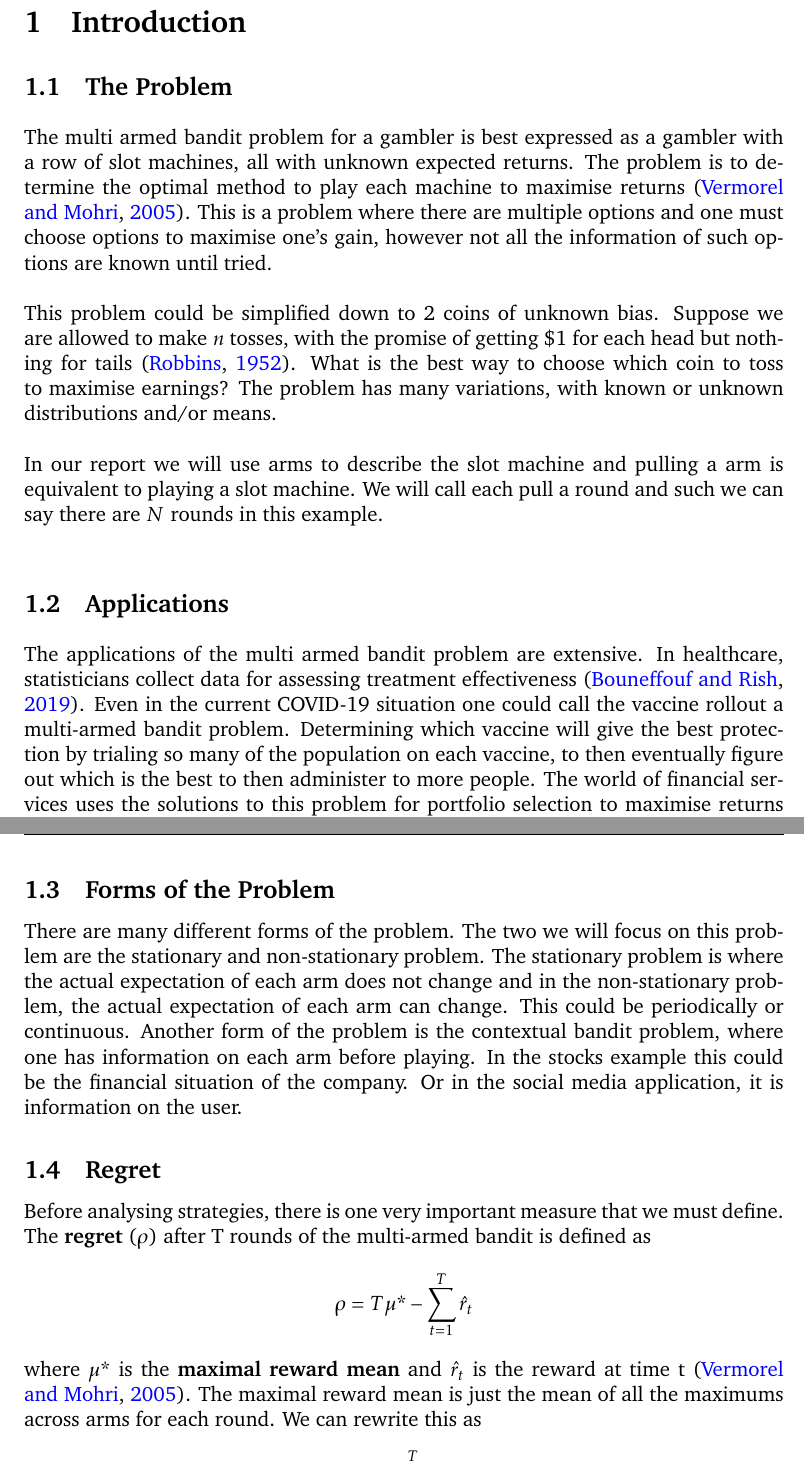
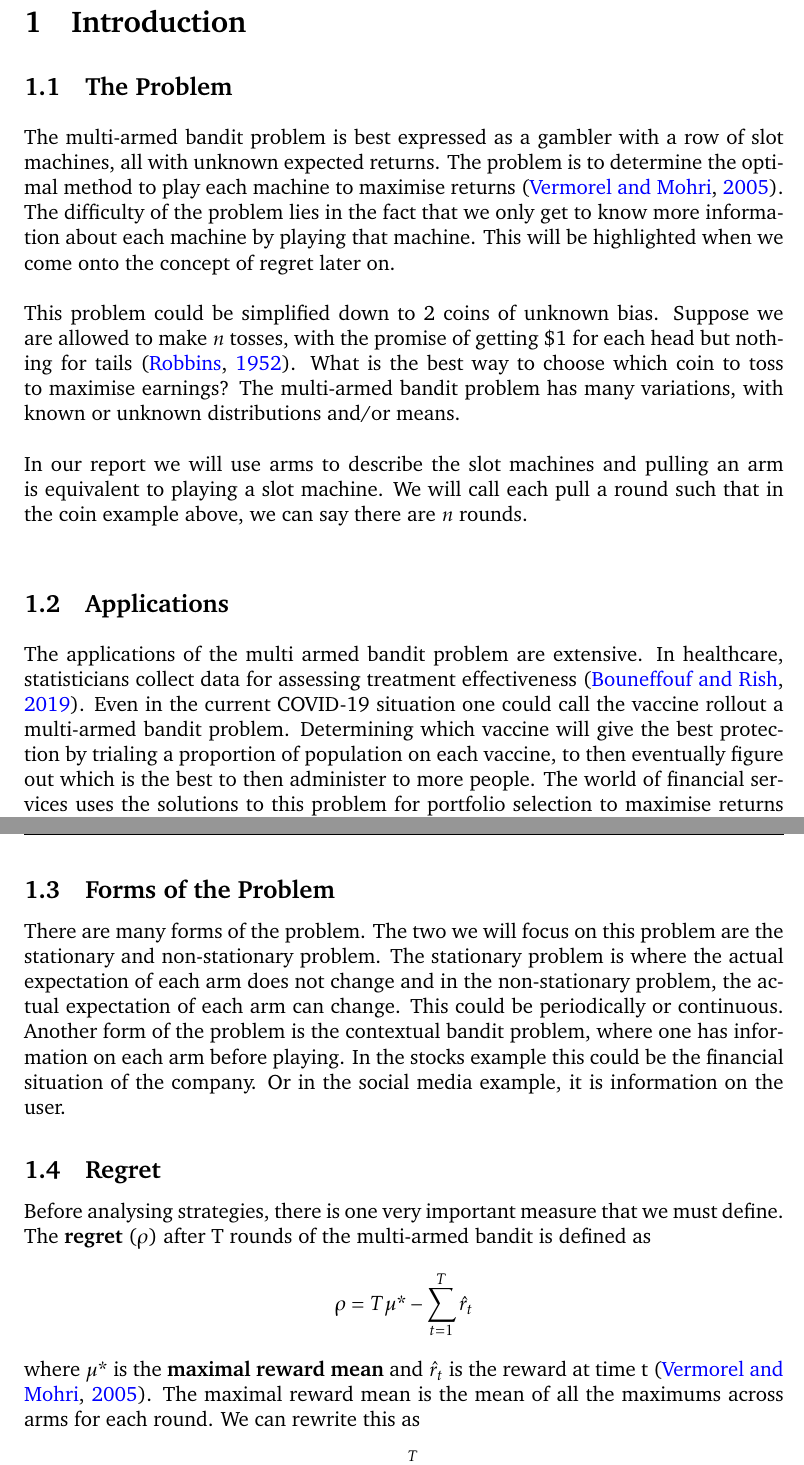
Before and after one commit to ShivamAmratlalPatel/M2RGroupProject, a LaTeX document (report/coursework.tex, which reads report/introduction.tex): two parts of pages 4 and 5 of 27, joined at a grey line, cut so that both start at the same text. Compiled offline with pdfLaTeX.

Commit message:
Minor changes

```diff
--- a/report/introduction.tex
+++ b/report/introduction.tex
@@ -1,23 +1,24 @@
 \section{Introduction}\label{sec:introduction}
 
 \subsection{The Problem}\label{subsec:the-problem}
-The multi armed bandit problem for a gambler is best expressed as a gambler with a row of slot machines, all with unknown expected returns.
+The multi-armed bandit problem is best expressed as a gambler with a row of slot machines, all with unknown expected returns.
 The problem is to determine the optimal method to play each machine to maximise returns~\citep{vermorel}.
-This is a problem where there are multiple options and one must choose options to maximise one's gain, however not all the information of such options are known until tried.
+The difficulty of the problem lies in the fact that we only get to know more information about each machine by playing that machine.
+This will be highlighted when we come onto the concept of regret later on.
 \newline
 \newline
 This problem could be simplified down to 2 coins of unknown bias.
 Suppose we are allowed to make $n$ tosses, with the promise of getting \$1 for each head but nothing for tails~\citep{robbins1952some}.
 What is the best way to choose which coin to toss to maximise earnings?
-The problem has many variations, with known or unknown distributions and/or means.
+The multi-armed bandit problem has many variations, with known or unknown distributions and/or means.
 \newline
 \newline
-In our report we will use arms to describe the slot machine and pulling a arm is equivalent to playing a slot machine.
-We will call each pull a round and such we can say there are $N$ rounds in this example.
+In our report we will use arms to describe the slot machines and pulling an arm is equivalent to playing a slot machine.
+We will call each pull a round such that in the coin example above, we can say there are $n$ rounds.
 
 \subsection{Applications}\label{subsec:applications}
 The applications of the multi armed bandit problem are extensive.
 In healthcare, statisticians collect data for assessing treatment effectiveness~\citep{bouneffouf2019survey}.
 Even in the current COVID-19 situation one could call the vaccine rollout a multi-armed bandit problem.
-Determining which vaccine will give the best protection by trialing so many of the population on each vaccine, to then eventually figure out which is the best to then administer to more people.
+Determining which vaccine will give the best protection by trialing a proportion of population on each vaccine, to then eventually figure out which is the best to then administer to more people.
 The world of financial services uses the solutions to this problem for portfolio selection to maximise returns on investments.
@@ -30,17 +31,17 @@ This particular problem exposes seeds of users to some information and then trac
 For example, on one particular website they may show different advertisements but for the same product to determine which advertisement results in the most people clicking on such advertisement.
 
 \subsection{Forms of the Problem}\label{subsec:forms-of-the-problem}
-There are many different forms of the problem.
+There are many forms of the problem.
 The two we will focus on this problem are the stationary and non-stationary problem.
 The stationary problem is where the actual expectation of each arm does not change and in the non-stationary problem, the actual expectation of each arm can change.
 This could be periodically or continuous.
 Another form of the problem is the contextual bandit problem, where one has information on each arm before playing.
 In the stocks example this could be the financial situation of the company.
-Or in the social media application, it is information on the user.
+Or in the social media example, it is information on the user.
 
 \subsection{Regret}\label{subsec:regret}
 Before analysing strategies, there is one very important measure that we must define.
 The \textbf{regret} ($\rho$) after T rounds of the multi-armed bandit is defined as \[\rho = T\mu\mbox{*} - \sum_{t=1}^T\hat{r}_t\] where $\mu\mbox{*}$ is the \textbf{maximal reward mean} and $\hat{r}_t$ is the reward at time t~\citep{vermorel}.
-The maximal reward mean is just the mean of all the maximums across arms for each round.
+The maximal reward mean is the mean of all the maximums across arms for each round.
 We can rewrite this as \[\rho = \sum_{t=1}^T\hat{r}_t\] The reason this is of utmost importance is because minimizing it will give us our most optimal strategies.
 The 'holy grail' we are searching for is known as a \textbf{zero regret strategy}, which is a strategy whose average regret per round tends to zero with probability 1 as the number of rounds T tends to infinity~\citep{vermorel}.
```
Also changed, not shown: report/introduction.tex (2 more changed lines).
